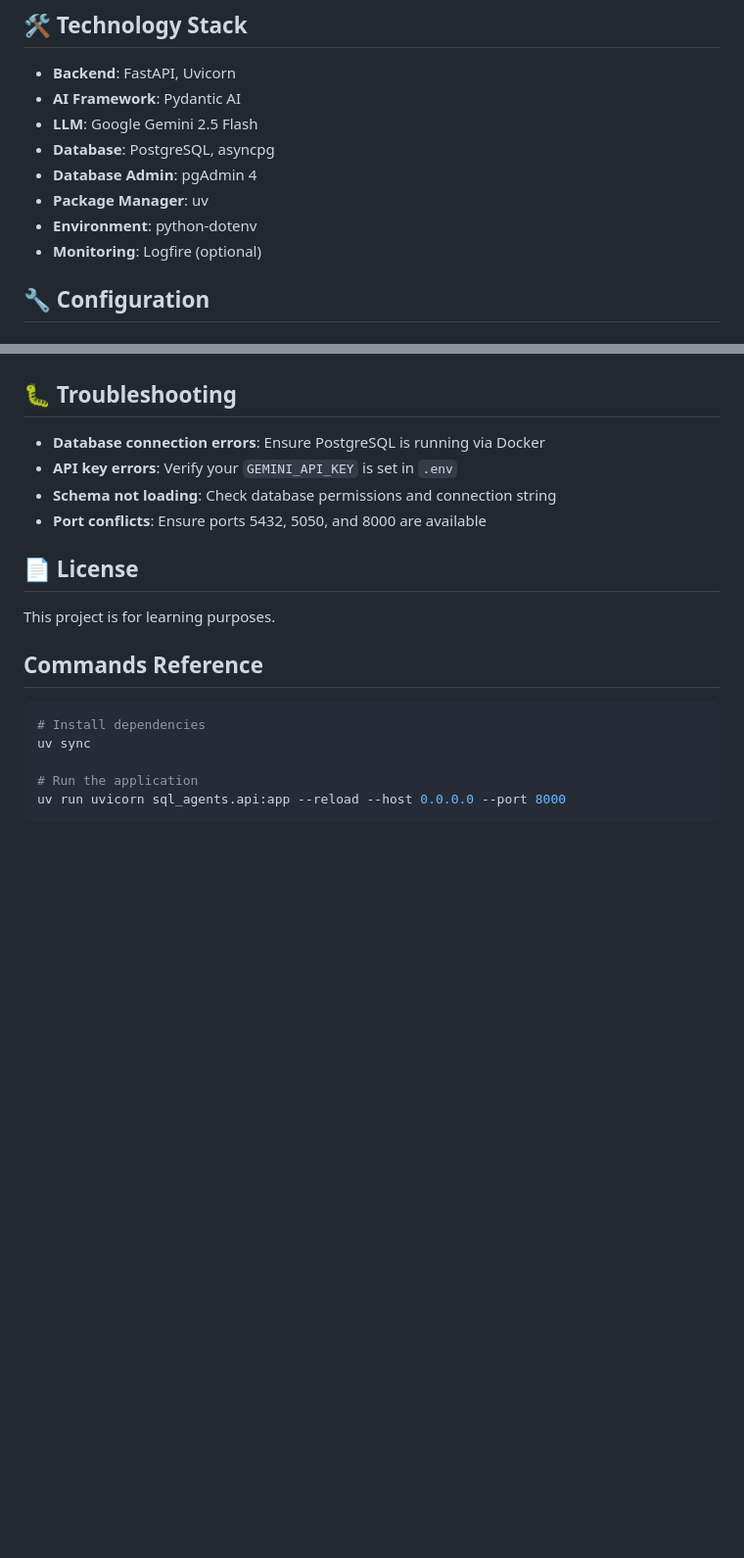
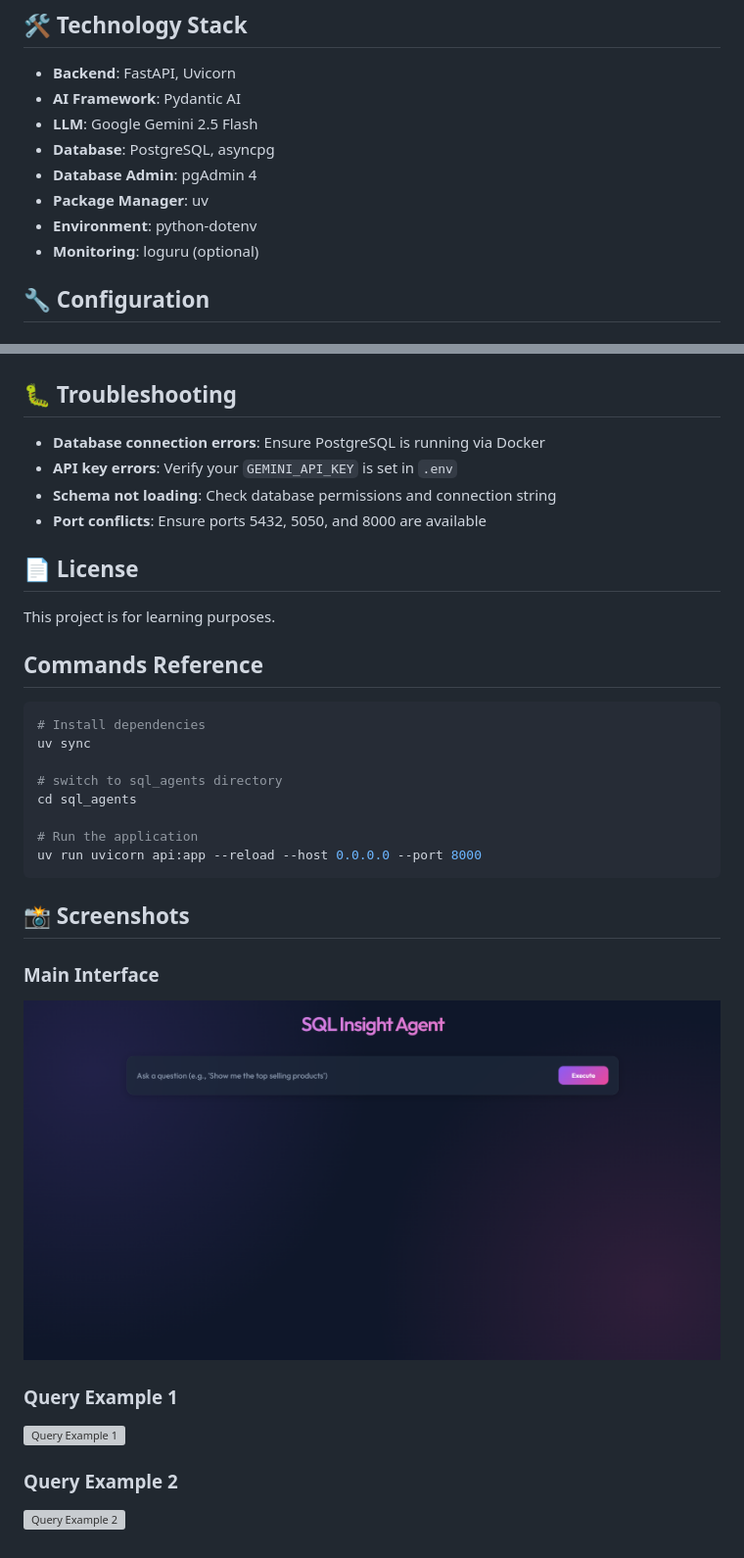
Before and after one commit to rohitrsp898/learning-agents, a Markdown page: README.md, 2 parts joined by grey strips. Shown at 98% size. Drawn GitHub-style; pictures changed too: sample_data/ui.png (added); blank space fills up the shorter version; grey boxes are pictures that could not be loaded.

````diff
--- a/README.md
+++ b/README.md
@@ -146,7 +146,7 @@ The `sample_data/questions.md` file contains 100+ example queries organized by c
 - **Database Admin**: pgAdmin 4
 - **Package Manager**: uv
 - **Environment**: python-dotenv
-- **Monitoring**: Logfire (optional)
+- **Monitoring**: loguru (optional)
 
 ## 🔧 Configuration
 
@@ -203,6 +203,20 @@ This project is for learning purposes.
 # Install dependencies
 uv sync
 
+# switch to sql_agents directory
+cd sql_agents
+
 # Run the application
-uv run uvicorn sql_agents.api:app --reload --host 0.0.0.0 --port 8000
+uv run uvicorn api:app --reload --host 0.0.0.0 --port 8000
 ```
+
+## 📸 Screenshots
+
+### Main Interface
+![Main UI](sample_data/ui.png)
+
+### Query Example 1
+![Query Example 1](sample_data/ui_query_1.png)
+
+### Query Example 2
+![Query Example 2](sample_data/ui_query2.png)
````
Also changed, not shown: 9 other files.
